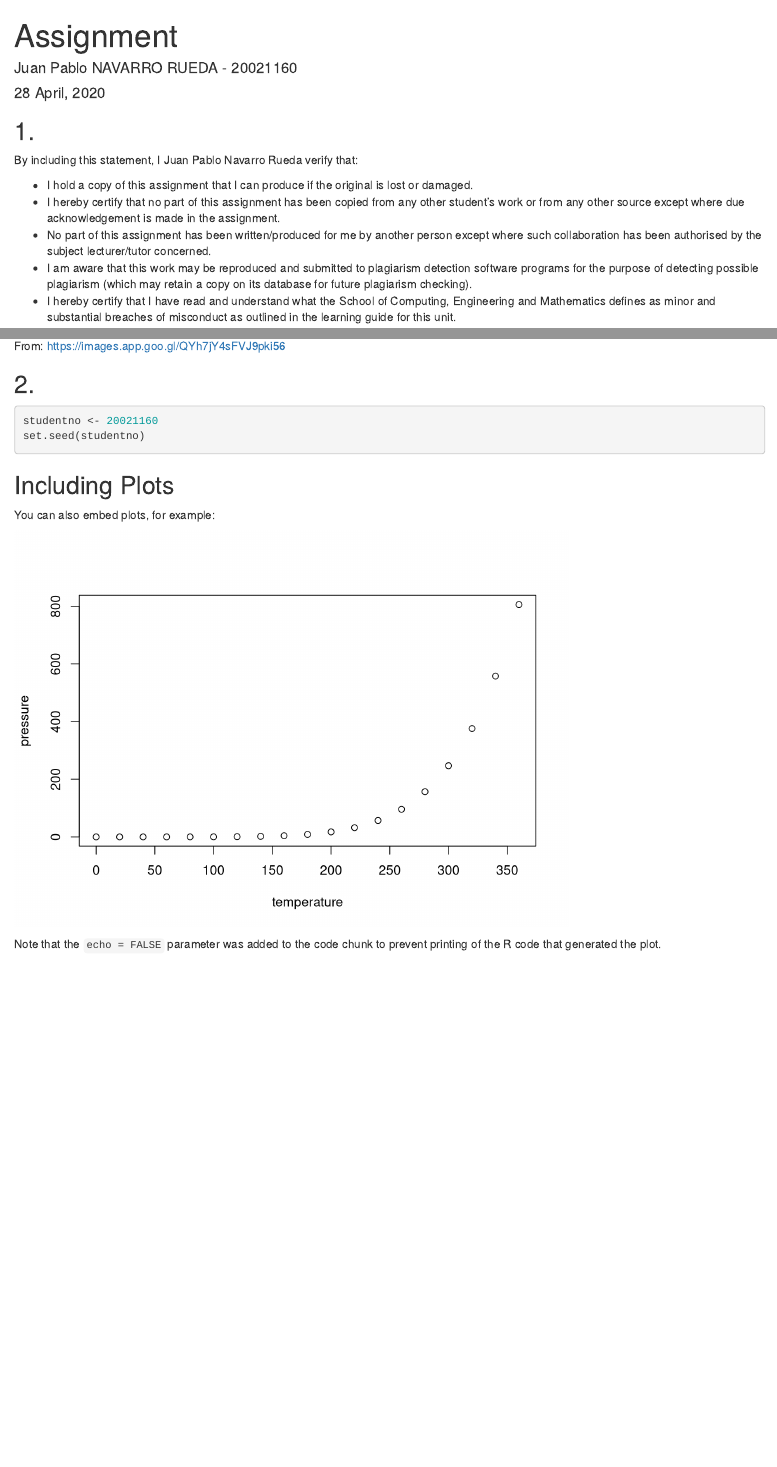
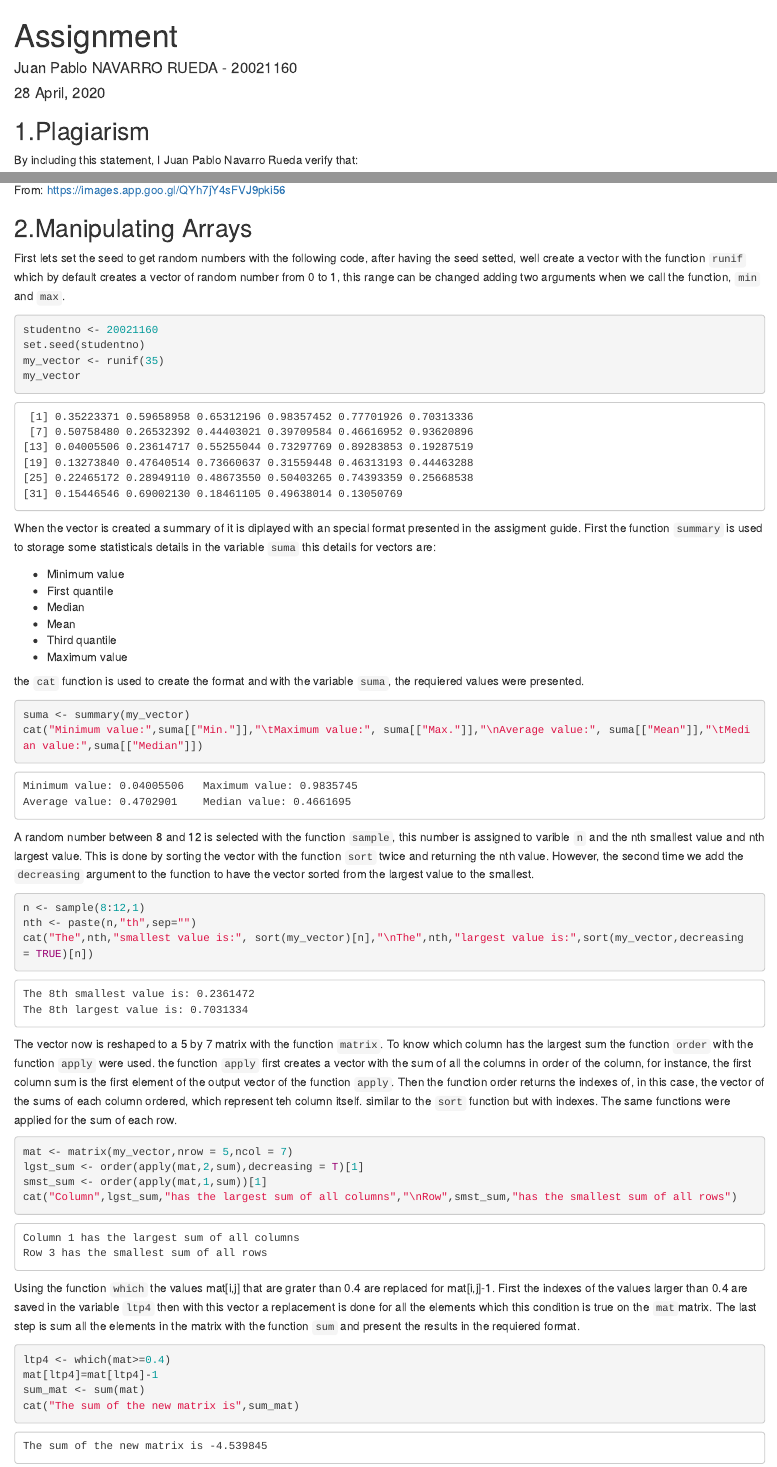
Before and after one commit to JuanNavarro-DD/Assigments_S1, an R Markdown document (Assignment.Rmd): the page in a window 1100 px wide, from its top, and a second part further down, joined at a grey line. Rendered offline with R 4.5, knitr and Pandoc, with nearby package versions.

Commit message:
The second point is finished

````diff
--- a/Assignment.Rmd
+++ b/Assignment.Rmd
@@ -10,7 +10,7 @@ knitr::opts_chunk$set(echo = TRUE)
 library(png)
 ```
 
-## 1.
+## 1.Plagiarism
 
 By including this statement, I Juan Pablo Navarro Rueda verify that:
 
@@ -24,20 +24,47 @@ By including this statement, I Juan Pablo Navarro Rueda verify that:
 knitr::include_graphics("Images/Plagiarism.png")
 ```
 
-## 2.
+## 2.Manipulating Arrays
 
-```{r}
+First lets set the seed to get random numbers with the following code, after having the seed setted, well create a vector with the function `runif` which by default creates a vector of random number from 0 to 1, this range can be changed adding two arguments when we call the function, `min` and `max`.
+```{r,comment=NA}
 studentno <- 20021160
 set.seed(studentno)
+my_vector <- runif(35)
+my_vector
 ```
 
+When the vector is created a summary of it is diplayed with an special format presented in the assigment guide. First the function `summary` is used to storage some statisticals details in the variable `suma` this details for vectors are:
 
-## Including Plots
++ Minimum value
++ First quantile
++ Median
++ Mean
++ Third quantile
++ Maximum value
 
-You can also embed plots, for example:
-
-```{r pressure, echo=FALSE}
-plot(pressure)
+the `cat` function is used to create the format and with the variable `suma`, the requiered values were presented.
+```{r,comment=NA}
+suma <- summary(my_vector)
+cat("Minimum value:",suma[["Min."]],"\tMaximum value:", suma[["Max."]],"\nAverage value:", suma[["Mean"]],"\tMedian value:",suma[["Median"]])
 ```
-
-Note that the `echo = FALSE` parameter was added to the code chunk to prevent printing of the R code that generated the plot.
+A random number between 8 and 12 is selected with the function `sample`, this number is assigned to varible `n` and the nth smallest value and nth largest value. This is done by sorting the vector with the function `sort` twice and returning the nth value. However, the second time we add the `decreasing` argument to the function to have the vector sorted from the largest value to the smallest.
+```{r,comment=NA}
+n <- sample(8:12,1)
+nth <- paste(n,"th",sep="")
+cat("The",nth,"smallest value is:", sort(my_vector)[n],"\nThe",nth,"largest value is:",sort(my_vector,decreasing = TRUE)[n])
+```
+The vector now is reshaped to a 5 by 7 matrix with the function `matrix`. To know which column has the largest sum the function `order` with the function `apply` were used. the function `apply` first creates a vector with the sum of all the columns in order of the column, for instance, the first column sum is the first element of the output vector of the function `apply`. Then the function order returns the indexes of, in this case, the vector of the sums of each column ordered, which represent teh column itself. similar to the `sort` function but with indexes. The same functions were applied for the sum of each row.
+```{r, comment=NA}
+mat <- matrix(my_vector,nrow = 5,ncol = 7)
+lgst_sum <- order(apply(mat,2,sum),decreasing = T)[1]
+smst_sum <- order(apply(mat,1,sum))[1]
+cat("Column",lgst_sum,"has the largest sum of all columns","\nRow",smst_sum,"has the smallest sum of all rows")
+```
+Using the function `which` the values mat[i,j] that are grater than 0.4 are replaced for mat[i,j]-1. First the indexes of the values larger than 0.4 are saved in the variable `ltp4` then with this vector a replacement is done for all the elements which this condition is true on the `mat`matrix. The last step is sum all the elements in the matrix with the function `sum` and present the results in the requiered format.
+```{r,comment=NA}
+ltp4 <- which(mat>=0.4)
+mat[ltp4]=mat[ltp4]-1
+sum_mat <- sum(mat)
+cat("The sum of the new matrix is",sum_mat)
+```
````
Also changed, not shown: Assignment.html (added).
